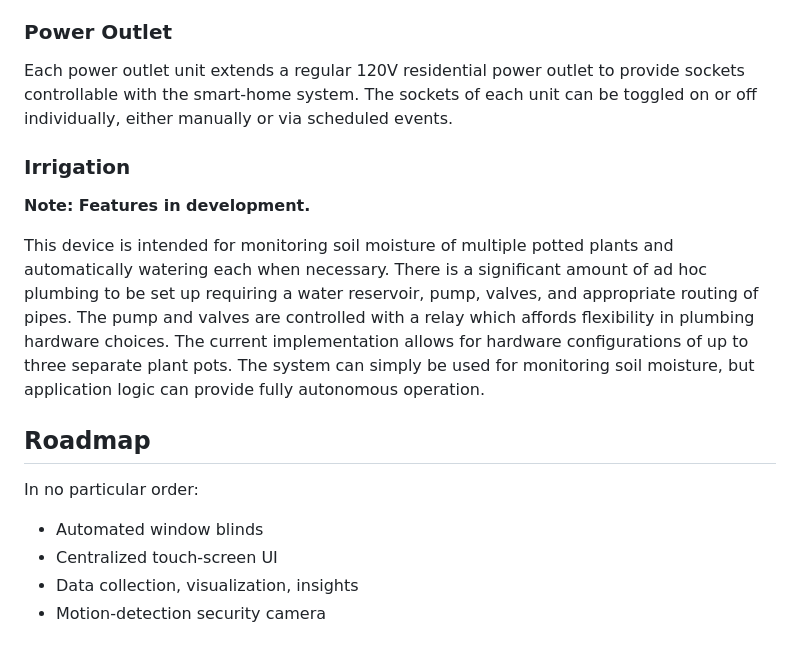
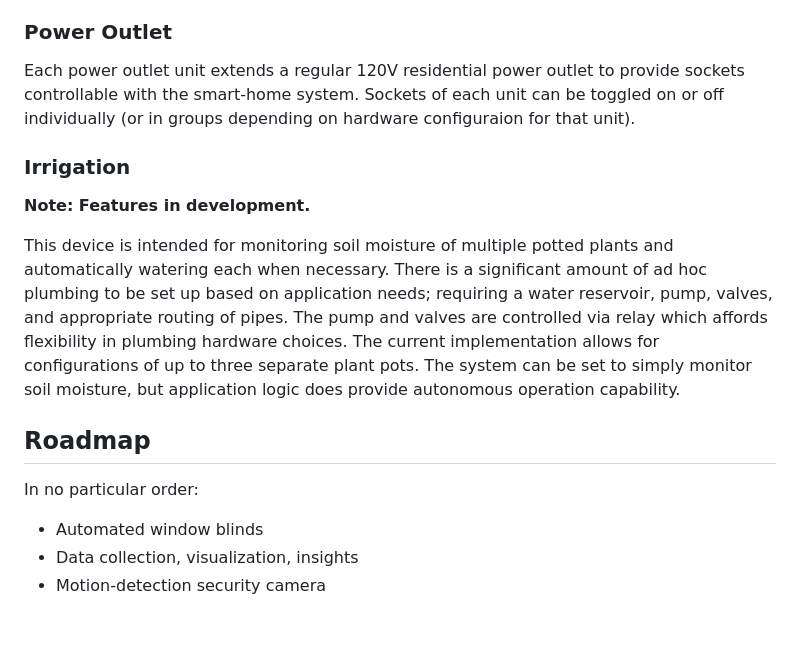
Before and after one commit to braeden-mulligan/EasyDen, a Markdown page: README.md, the part around one of its changes. GitHub-like rendering.

```diff
--- a/README.md
+++ b/README.md
@@ -42,21 +49,21 @@ This is a basic digital thermostat that uses one or more Maxim Integrated ds18b2
 
 ### Power Outlet
 Each power outlet unit extends a regular 120V residential power outlet to provide sockets controllable with the smart-home system.
-The sockets of each unit can be toggled on or off individually, either manually or via scheduled events.
+Sockets of each unit can be toggled on or off individually (or in groups depending on hardware configuraion for that unit).
 
 ### Irrigation
 
 **Note: Features in development.**
 
 This device is intended for monitoring soil moisture of multiple potted plants and automatically watering each when necessary.
-There is a significant amount of ad hoc plumbing to be set up requiring a water reservoir, pump, valves, and appropriate routing of pipes. The pump and valves are controlled with a relay which affords flexibility in plumbing hardware choices. The current implementation allows for hardware configurations of up to three separate plant pots.
-The system can simply be used for monitoring soil moisture, but application logic can provide fully autonomous operation.
+There is a significant amount of ad hoc plumbing to be set up based on application needs; requiring a water reservoir, pump, valves, and appropriate routing of pipes. The pump and valves are controlled via relay which affords flexibility in plumbing hardware choices. The current implementation allows for configurations of up to three separate plant pots. The system can be set to simply monitor soil moisture, but application logic does provide autonomous operation capability.
+
+
 
 ## Roadmap
 
 In no particular order:
 
 - Automated window blinds
-- Centralized touch-screen UI
 - Data collection, visualization, insights
 - Motion-detection security camera
```
Also changed, not shown: other parts of README.md (+21 -14 lines).
